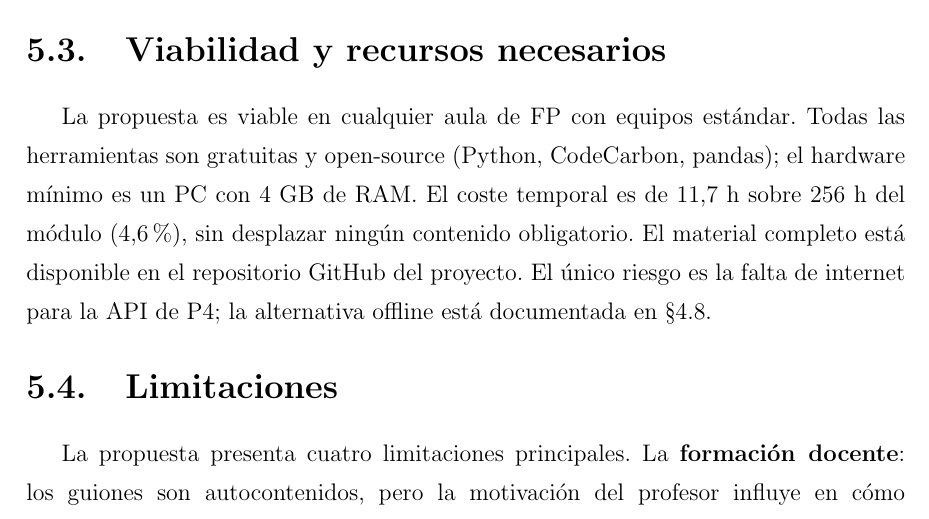
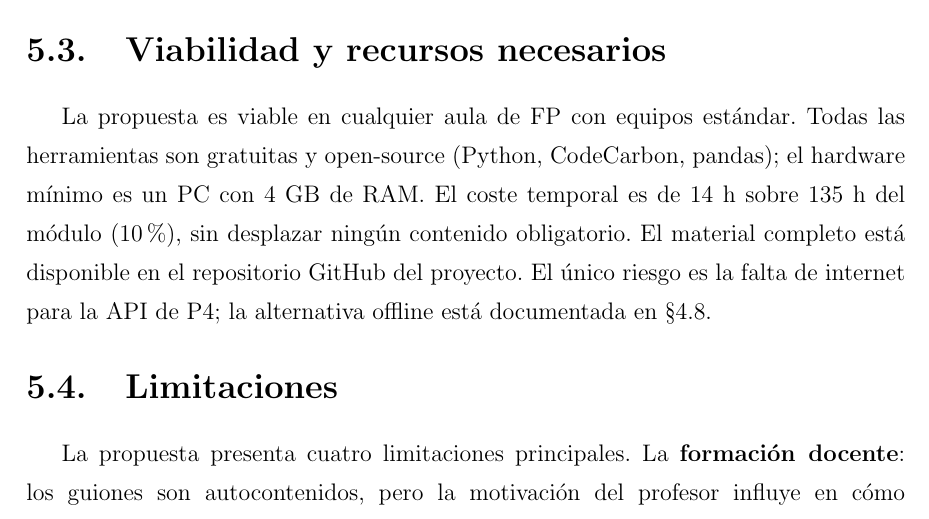
Before and after one commit to JmolinaM/green-it-dam, a LaTeX thesis (tfm-docs/memoria.tex, which reads tfm-docs/capitulos/capitulo5.tex): part of page 62 of 66, cut so that both start at the same text. Compiled offline with pdfLaTeX.

Commit message:
Updates from Overleaf

```diff
--- a/tfm-docs/capitulos/capitulo5.tex
+++ b/tfm-docs/capitulos/capitulo5.tex
@@ -140,7 +140,7 @@ Las rúbricas cubren el aprendizaje técnico. Para evaluar si la propuesta gener
 
 \section{Viabilidad y recursos necesarios}
 
-La propuesta es viable en cualquier aula de FP con equipos estándar. Todas las herramientas son gratuitas y open-source (Python, CodeCarbon, pandas); el hardware mínimo es un PC con 4 GB de RAM. El coste temporal es de 11,7 h sobre 256 h del módulo (4,6 \%), sin desplazar ningún contenido obligatorio. El material completo está disponible en el repositorio GitHub del proyecto. El único riesgo es la falta de internet para la API de P4; la alternativa offline está documentada en §4.8.
+La propuesta es viable en cualquier aula de FP con equipos estándar. Todas las herramientas son gratuitas y open-source (Python, CodeCarbon, pandas); el hardware mínimo es un PC con 4 GB de RAM. El coste temporal es de 14 h sobre 135 h del módulo (10 \%), sin desplazar ningún contenido obligatorio. El material completo está disponible en el repositorio GitHub del proyecto. El único riesgo es la falta de internet para la API de P4; la alternativa offline está documentada en §4.8.
 
 \section{Limitaciones}
 
```
